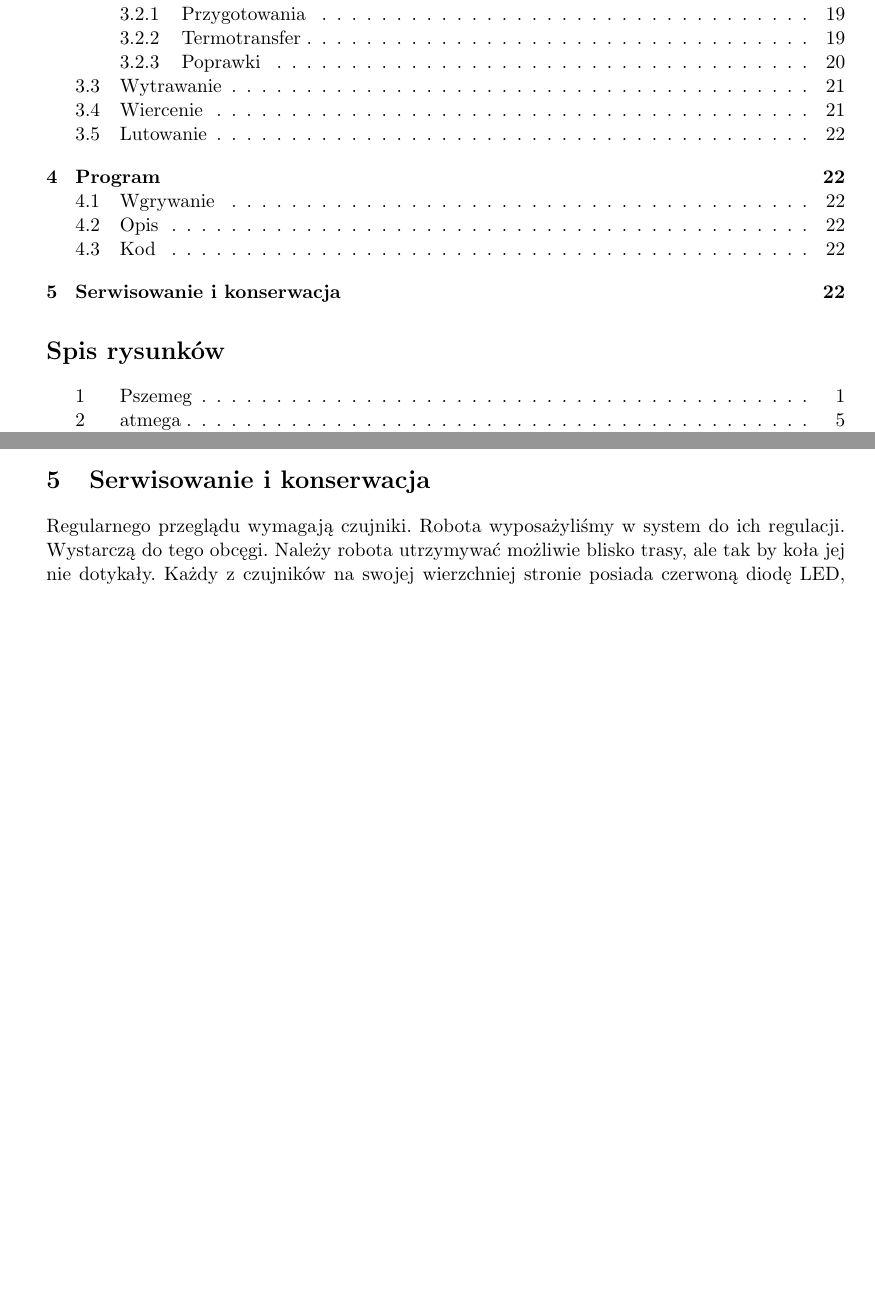
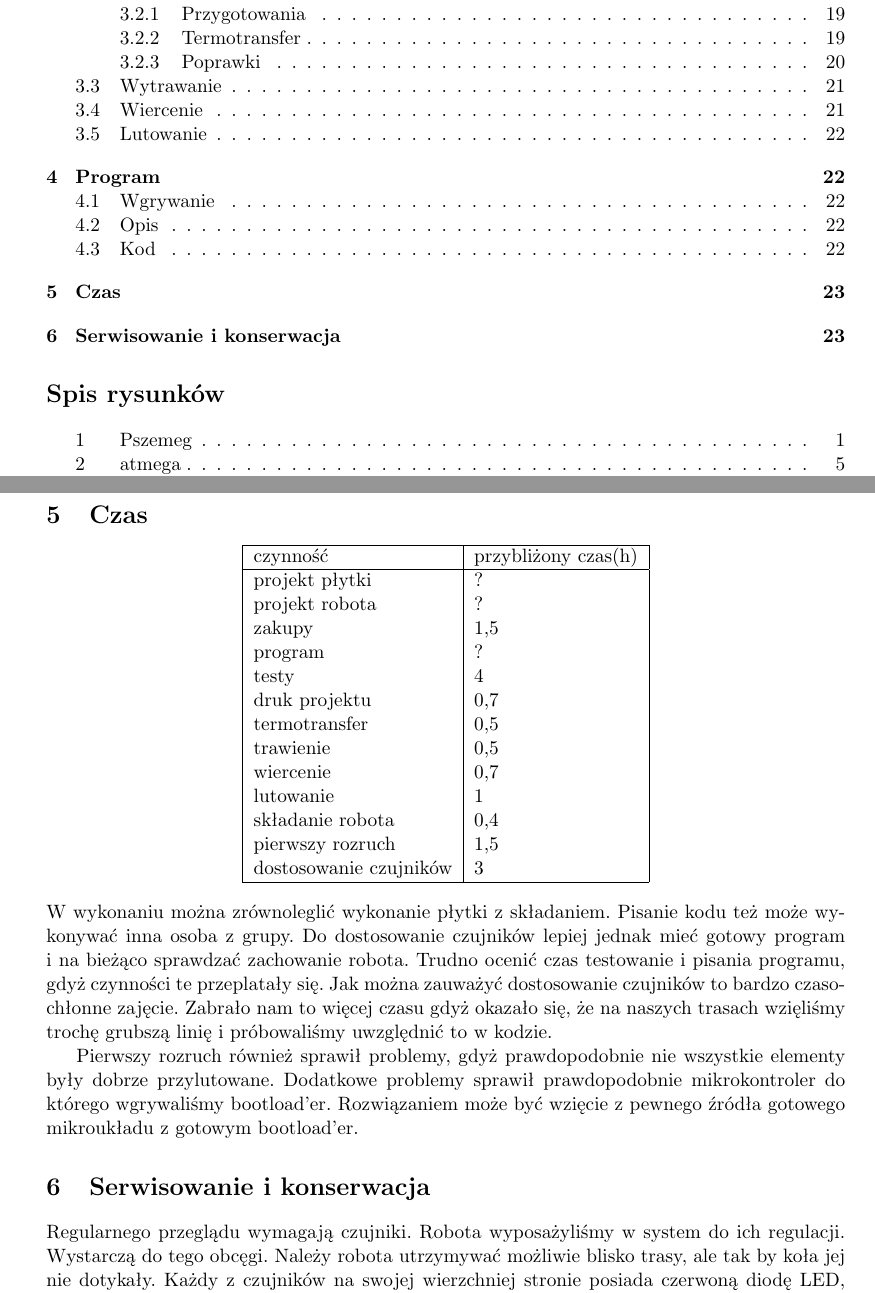
Before and after one commit to AkaG/FTL, a LaTeX document (DTR/DTR.tex): two parts of pages 2 and 22 of 23 before the commit and two parts of pages 2 and 23 of 23 after it, joined at a grey line, cut so that both start at the same text, the shorter picture padded with empty space. Compiled offline with pdfLaTeX.

Commit message:
dodanie tabelki z czasem zadań

```diff
--- a/DTR/DTR.tex
+++ b/DTR/DTR.tex
@@ -397,7 +397,35 @@ Program działa jak regulator PID. Jednak z częścią całkującą pojawiły si
 
 \subsection{Kod}
 \lstinputlisting[language=C++]{../FTL.ino}
+\section{Czas}
+\begin{center}
 
+
+\begin{tabular}{|l|l|}
+\hline
+czynność				& przybliżony czas(h)		\\ \hline
+projekt płytki			& ?							\\
+projekt robota			& ?							\\
+zakupy					& 1,5						\\
+program					& ?							\\
+testy					& 4							\\
+druk projektu			& 0,7						\\
+termotransfer			& 0,5						\\
+trawienie				& 0,5						\\
+wiercenie				& 0,7						\\
+lutowanie				& 1							\\
+składanie robota			& 0,4						\\
+pierwszy rozruch			& 1,5						\\
+dostosowanie czujników	& 3							\\
+
+\hline
+\end{tabular}
+\end{center}
+W wykonaniu można zrównoleglić  wykonanie płytki z składaniem. Pisanie kodu też może wykonywać inna osoba z grupy. Do dostosowanie czujników lepiej jednak mieć gotowy program i na bieżąco sprawdzać zachowanie robota.
+Trudno ocenić czas testowanie i pisania programu, gdyż czynności te przeplatały się.
+Jak można zauważyć dostosowanie czujników to bardzo czasochłonne zajęcie. Zabrało nam to więcej czasu gdyż okazało się, że na naszych trasach wzięliśmy trochę grubszą linię i próbowaliśmy uwzględnić to w kodzie.
+
+Pierwszy rozruch również sprawił problemy, gdyż prawdopodobnie nie wszystkie elementy były dobrze przylutowane. Dodatkowe problemy sprawił prawdopodobnie mikrokontroler do którego wgrywaliśmy bootload'er. Rozwiązaniem może być wzięcie z pewnego źródła gotowego mikroukładu z gotowym bootload'er.
 \section{Serwisowanie i konserwacja}
 Regularnego przeglądu wymagają czujniki. Robota wyposażyliśmy w system do ich regulacji. Wystarczą do tego obcęgi. Należy robota utrzymywać możliwie blisko trasy, ale tak by koła jej nie dotykały. Każdy z czujników na swojej wierzchniej stronie posiada czerwoną diodę LED, które poinformuje nas czy czujnik poprawnie wykrywa linię. Ważną kwestią jest grubość linii. Najlepsze wyniki uzyskaliśmy dla około 2.0cm. Aktualnie robot jest ustawiony na 1.5cm, które było na RoboDayu. Im szersza linia tym szerzej należy rozstawić trzy wewnętrzne czujniki.
 
```
Also changed, not shown: 4 other files.
